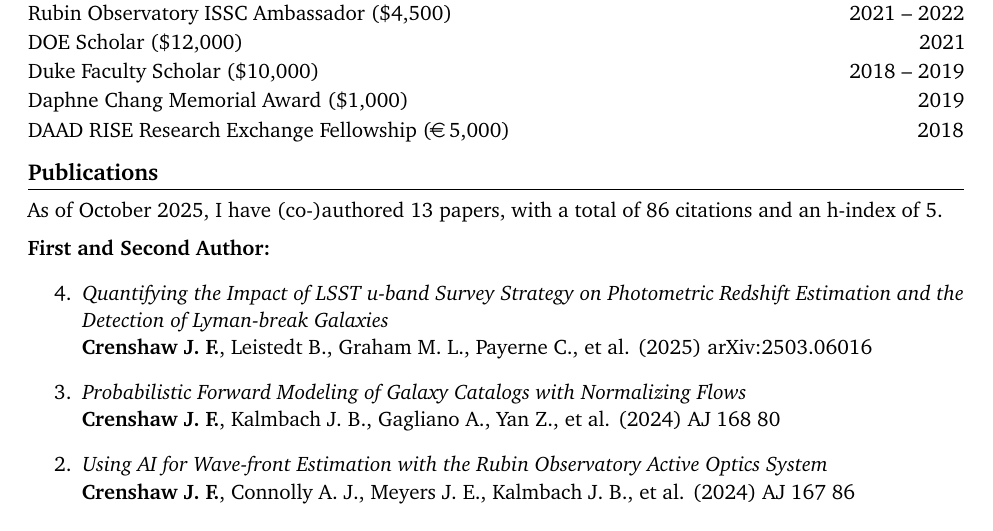
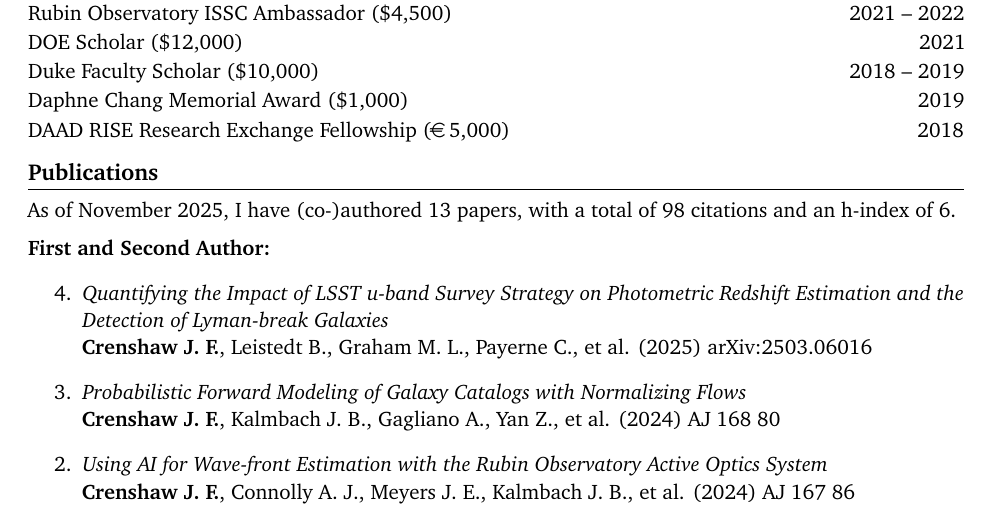
Before and after one commit to jfcrenshaw/cv, a LaTeX CV (cv.tex, which reads sections/publications.tex): part of page 1 of 4, cut so that both start at the same text. Compiled offline with pdfLaTeX.

Commit message:
Updated citation info

```diff
--- a/sections/publications.tex
+++ b/sections/publications.tex
@@ -1,6 +1,6 @@
 \section{Publications}
 
-As of October 2025, I have (co-)authored 13 papers, with a total of 86 citations and an h-index of 5. \vspace{2mm}
+As of November 2025, I have (co-)authored 13 papers, with a total of 98 citations and an h-index of 6. \vspace{2mm}
 
 \textbf{First and Second Author:}
 \begin{etaremune}
```
